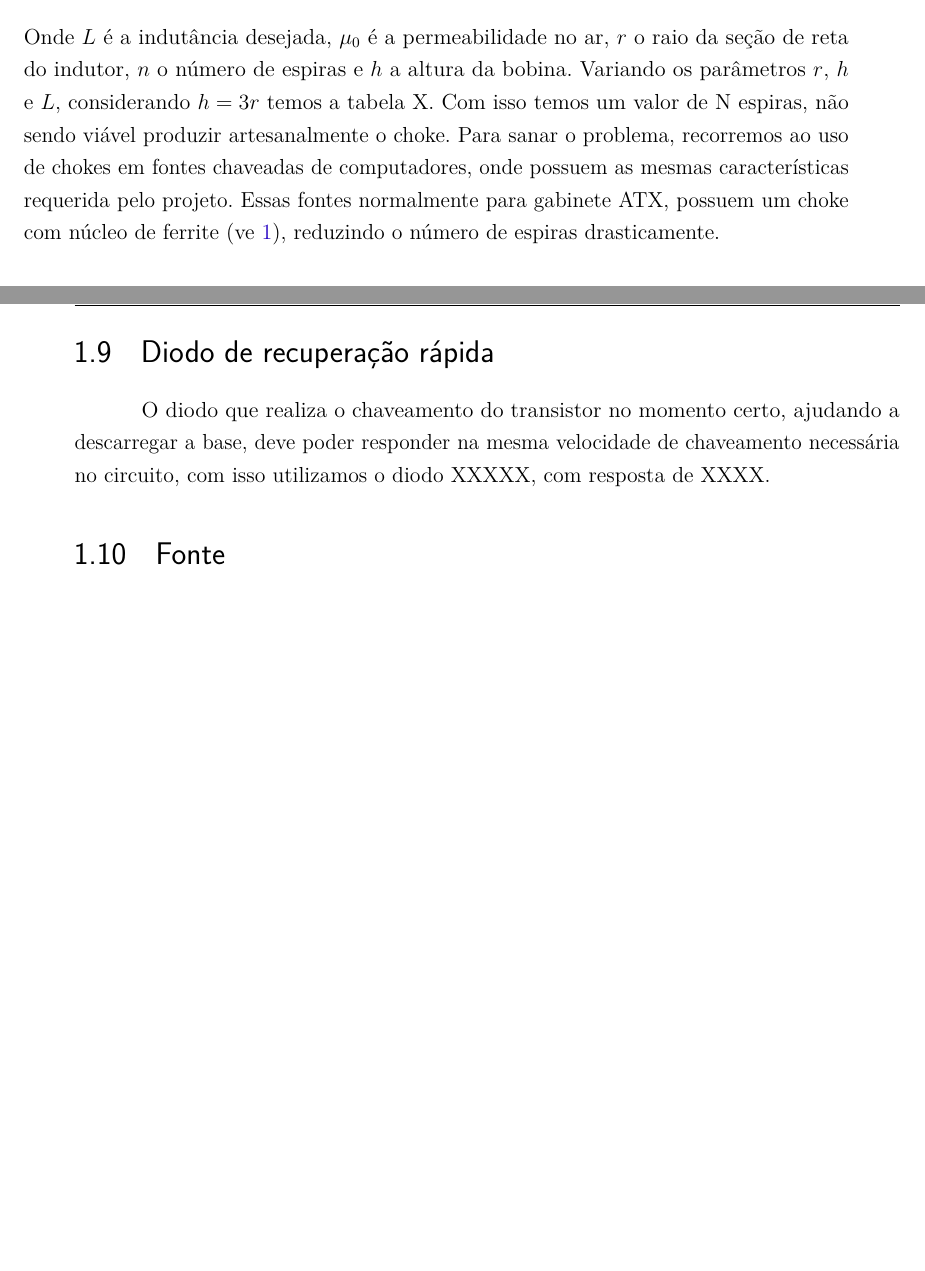
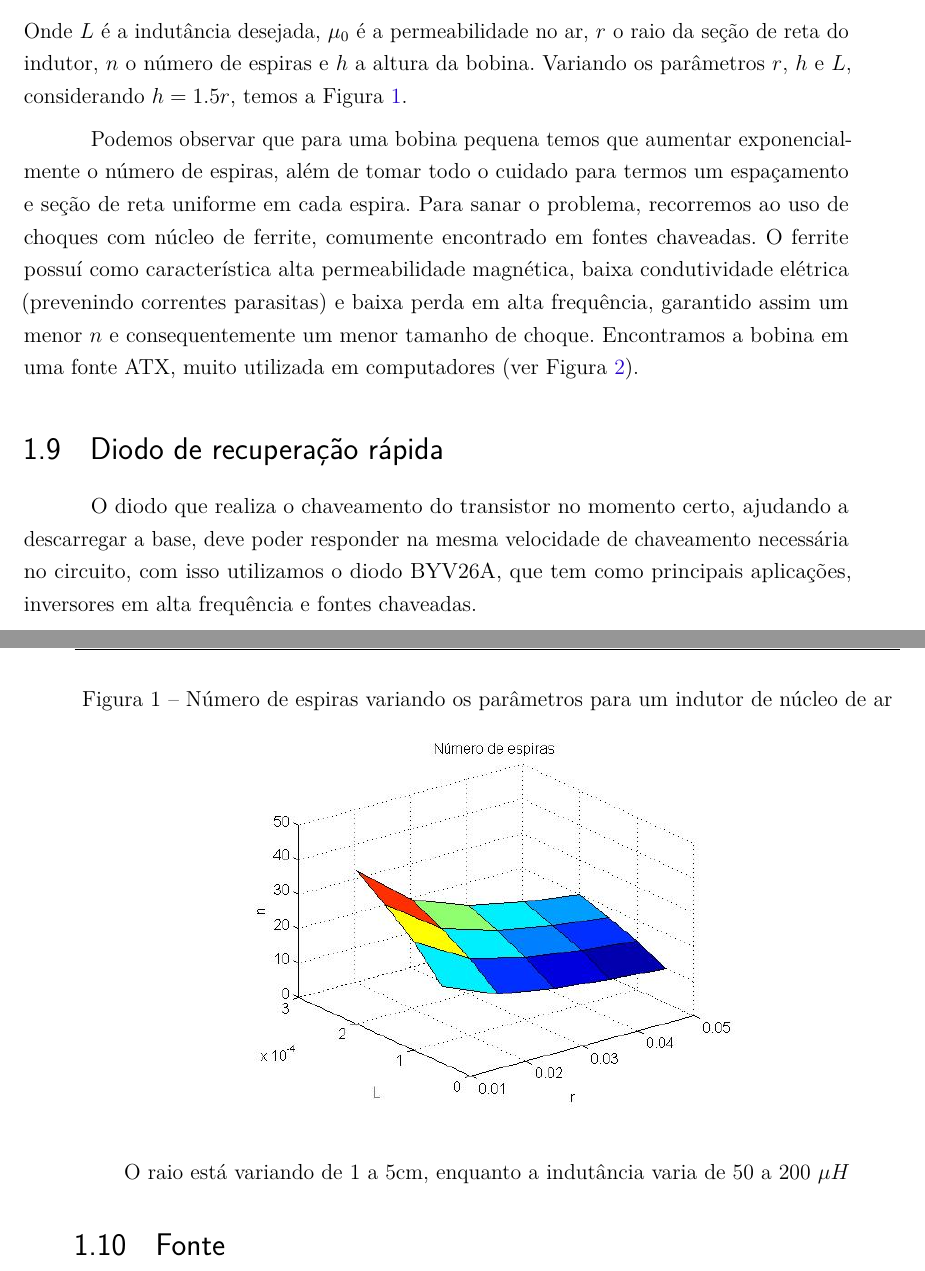
Before and after one commit to igormq/projeto-integrado-2013-2, a LaTeX thesis (projeto-integrado.tex, which reads ch3.tex): two parts of pages 36 and 37 of 57, joined at a grey line, cut so that both start at the same text, the shorter picture padded with empty space. Compiled offline with pdfLaTeX.

Commit message:
Adicionado gráfico e imagens

```diff
--- a/ch3.tex
+++ b/ch3.tex
@@ -37,8 +61,17 @@ Utilizando a fórmula aproximada de Wheeler [], adaptado em [], para ficar em me
 \begin{equation}
 L = \mu_0 \frac{\pi r^2 n^2}{h + 0.9r}
 \end{equation}
-Onde $ L$ é a indutância desejada, $\mu_0$ é a permeabilidade no ar, $r$ o raio da seção de reta do indutor, $n$ o número de espiras e $h$ a altura da bobina. Variando os parâmetros $r$, $h$ e $L$, considerando $h = 3r$ temos a tabela X.
-Com isso temos um valor de N espiras, não sendo viável produzir artesanalmente o choke. Para sanar o problema, recorremos ao uso de chokes em fontes chaveadas de computadores, onde possuem as mesmas características requerida pelo projeto. Essas fontes normalmente para gabinete ATX, possuem um choke com núcleo de ferrite (ve \ref{fig_fonte-atx}), reduzindo o número de espiras drasticamente.
+Onde $ L$ é a indutância desejada, $\mu_0$ é a permeabilidade no ar, $r$ o raio da seção de reta do indutor, $n$ o número de espiras e $h$ a altura da bobina. Variando os parâmetros $r$, $h$ e $L$, considerando $h = 1.5r$, temos a Figura \ref{fig_comp-indutor}.
+
+\begin{figure}[htb]
+\caption{\label{fig_comp-indutor}Número de espiras variando os parâmetros para um indutor de núcleo de ar}
+\begin{center}
+\includegraphics[scale=0.5]{images/comp-indutor.jpg}
+\end{center}
+\legend{O raio está variando de 1 a 5cm, enquanto a indutância varia de 50 a 200 $\mu H$ }
+\end{figure}
+
+Podemos observar que para uma bobina pequena temos que aumentar exponencialmente o número de espiras, além de tomar todo o cuidado para termos um espaçamento e seção de reta uniforme em cada espira. Para sanar o problema, recorremos ao uso de choques com núcleo de ferrite, comumente encontrado em fontes chaveadas. O ferrite possuí como característica alta permeabilidade magnética, baixa condutividade elétrica (prevenindo correntes parasitas) e baixa perda em alta frequência, garantido assim um menor $n$ e consequentemente um menor tamanho de choque. Encontramos a bobina em uma fonte ATX, muito utilizada em computadores (ver Figura \ref{fig_fonte-atx}).
 
 \begin{figure}[htb]
 \caption{\label{fig_fonte-atx}Demonstração do choke na fonte ATX}
@@ -50,7 +83,7 @@ Com isso temos um valor de N espiras, não sendo viável produzir artesanalmente
 
 
 \section{Diodo de recuperação rápida}
-O diodo que realiza o chaveamento do transistor no momento certo, ajudando a descarregar a base, deve poder responder na mesma velocidade de chaveamento necessária no circuito, com isso utilizamos o diodo XXXXX, com resposta de XXXX.
+O diodo que realiza o chaveamento do transistor no momento certo, ajudando a descarregar a base, deve poder responder na mesma velocidade de chaveamento necessária no circuito, com isso utilizamos o diodo BYV26A, que tem como principais aplicações, inversores em alta frequência e fontes chaveadas.
 \section{Fonte}
 Um dos fatores cruciais do projeto é a fonte de alimentação. Ela deve ser capaz de fornecer uma energia de NNNW, uma corrente de XXXXA e ideal seria uma tensão regulada. No entanto, como o projeto em si é uma prova de conceito, não foi possível conseguir uma fonte de tensão regulável. Por fim, utilizamos uma bateria de chumbo, modelo XXXX, de XXXXXXAh. (ver foto)
 \section{Montagem}
```
Also changed, not shown: images/comp-indutor.jpg (added), projeto-integrado.pdf, ch3.tex (26 more changed lines), 1 other file.
